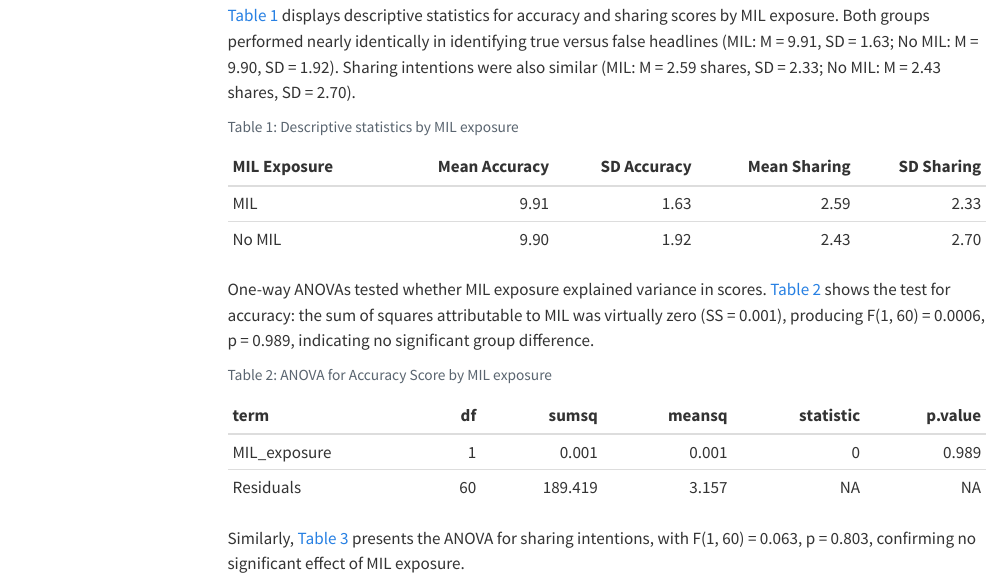
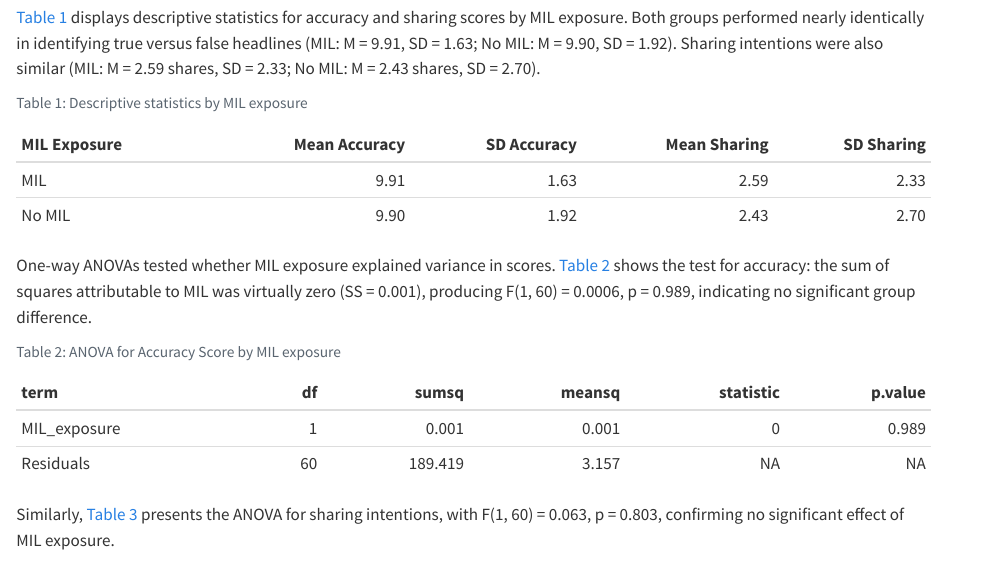
Before and after one commit to panda-lab-slis/informationliteracy, a Quarto document (Evaluating the Impact of Media and Information Literacy on Students' Ability to Discern and Share Fake News among University Students.qmd): the page in a window 1100 px wide, from 5370 px down before the commit and from 4680 px down after it, so that both start at the same text. Rendered offline with R 4.5, knitr and Pandoc in place of Quarto, with nearby package versions; drawn as R Markdown's standard HTML page in place of the format the file asks for; a font, style sheet, LaTeX package, included part or bibliography that could not be used is replaced or left out; menus at the side of the page are left out.

Commit message:
version 01

```diff
--- a/Evaluating the Impact of Media and Information Literacy on Students' Ability to Discern and Share Fake News among University Students.qmd
+++ b/Evaluating the Impact of Media and Information Literacy on Students' Ability to Discern and Share Fake News among University Students.qmd
@@ -1,14 +1,14 @@
 ---
 title: "Evaluating the Impact of Media and Information Literacy on University Students' Ability to Discern and Share Fake News in the Philippines"
-format: html
+format: docx
 editor: visual
 csl: springer-lecture-notes-in-computer-science.csl
 bibliography: https://api.citedrive.com/bib/cfb0e65d-c210-4a73-a57e-5a8730d9fdfc/references.bib?x=eyJpZCI6ICJjZmIwZTY1ZC1jMjEwLTRhNzMtYTU3ZS01YTg3MzBkOWZkZmMiLCAidXNlciI6ICI2NzA1IiwgInNpZ25hdHVyZSI6ICJmNjFiYzA1MjFiZTJiYWVhZDNiZTljN2JhYzAxNTBkZGViNmFiZDQ2NDg4ZDZmMTg0YjBiOTU3NWJhNmFlOTNjIn0=
 citations-hover: true
 link-citations: true
 link-bibliography: true
-toc: true
-number-sections: true
+toc: false
+number-sections: false
 crossref:
   fig-title: Figure
   tbl-title: Table
```
Also changed, not shown: 1 other file.
